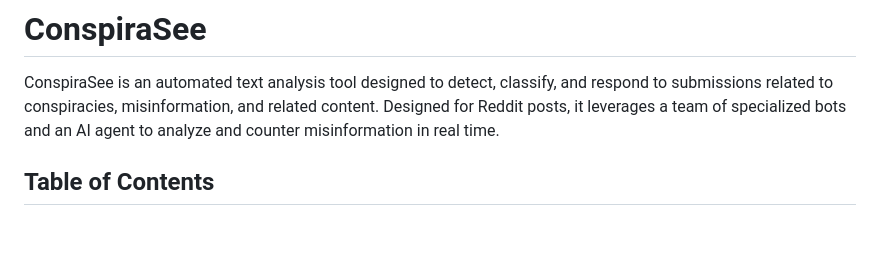
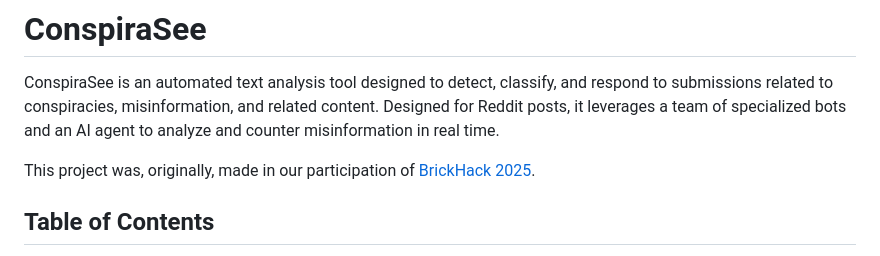
Before and after one commit to MehulSharma19/conspiraSee, a Markdown page: README.md, the part around the change. Drawn GitHub-style; blank space fills up the shorter version.

```diff
--- a/README.md
+++ b/README.md
@@ -1,6 +1,8 @@
 # ConspiraSee
 
 ConspiraSee is an automated text analysis tool designed to detect, classify, and respond to submissions related to conspiracies, misinformation, and related content.  Designed for Reddit posts, it leverages a team of specialized bots and an AI agent to analyze and counter misinformation in real time.
+
+This project was, originally, made in our participation of [BrickHack 2025](https://brickhack11.devpost.com).
 
 ## Table of Contents
 - [Problem](#problem)
```
